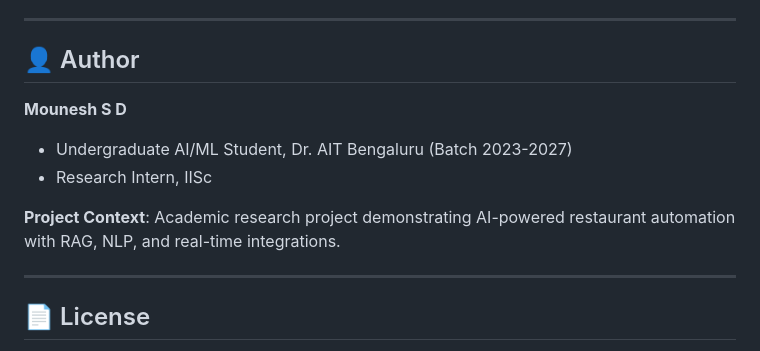
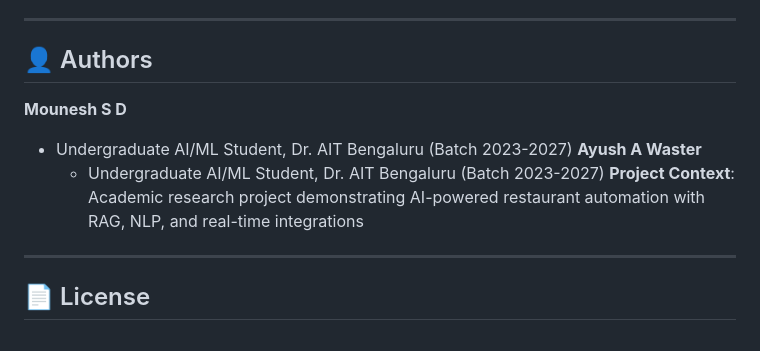
Before and after one commit to Mounesh05/vaani-restaurant-automation, a Markdown page: README.md, the part around the change. Drawn GitHub-style.

```diff
--- a/README.md
+++ b/README.md
@@ -313,14 +313,13 @@ python rag_store.py
 
 ---
 
-## 👤 Author
+## 👤 Authors
 
 **Mounesh S D**
 - Undergraduate AI/ML Student, Dr. AIT Bengaluru (Batch 2023-2027)
-- Research Intern, IISc
-
-**Project Context**: Academic research project demonstrating AI-powered restaurant automation with RAG, NLP, and real-time integrations.
-
+**Ayush A Waster**
+  - Undergraduate AI/ML Student, Dr. AIT Bengaluru (Batch 2023-2027)
+**Project Context**: Academic research project demonstrating AI-powered restaurant automation with RAG, NLP, and real-time integrations
 ---
 
 ## 📄 License
```
